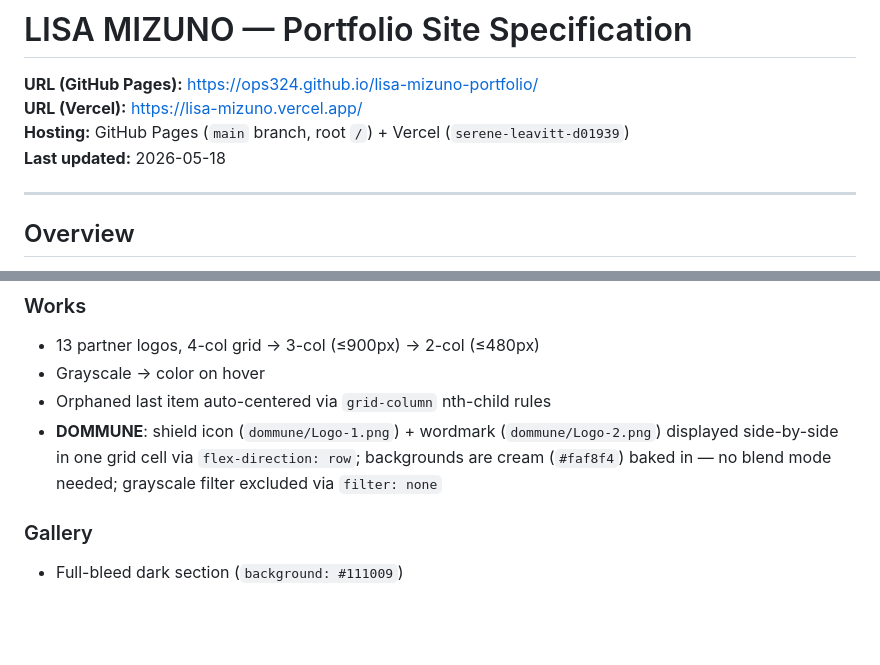
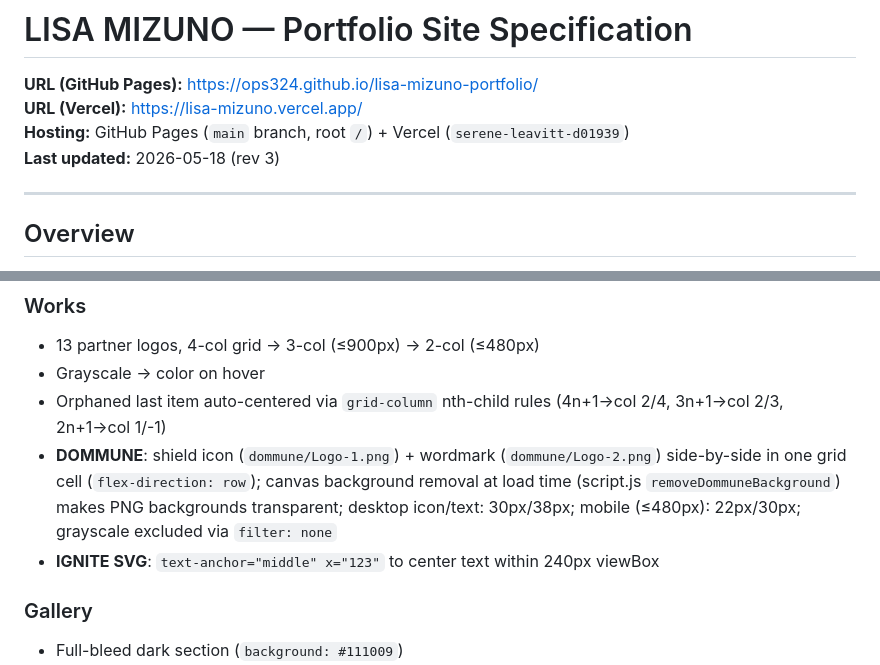
Before and after one commit to ops324/lisa-mizuno-portfolio, a Markdown page: SPEC.md, 2 parts joined by grey strips. Drawn GitHub-style; blank space fills up the shorter version.

Commit message:
docs: update SPEC.md with Works section improvements
Document orphan centering rules, DOMMUNE canvas bg removal,
mobile size overrides, and IGNITE SVG centering fix.

Co-Authored-By: Claude Sonnet 4.6 <noreply@anthropic.com>

```diff
--- a/SPEC.md
+++ b/SPEC.md
@@ -3,7 +3,7 @@
 **URL (GitHub Pages):** https://ops324.github.io/lisa-mizuno-portfolio/
 **URL (Vercel):** https://lisa-mizuno.vercel.app/
 **Hosting:** GitHub Pages (`main` branch, root `/`) + Vercel (`serene-leavitt-d01939`)
-**Last updated:** 2026-05-18
+**Last updated:** 2026-05-18 (rev 3)
 
 ---
 
@@ -72,8 +72,9 @@ images/
 ### Works
 - 13 partner logos, 4-col grid → 3-col (≤900px) → 2-col (≤480px)
 - Grayscale → color on hover
-- Orphaned last item auto-centered via `grid-column` nth-child rules
-- **DOMMUNE**: shield icon (`dommune/Logo-1.png`) + wordmark (`dommune/Logo-2.png`) displayed side-by-side in one grid cell via `flex-direction: row`; backgrounds are cream (`#faf8f4`) baked in — no blend mode needed; grayscale filter excluded via `filter: none`
+- Orphaned last item auto-centered via `grid-column` nth-child rules (4n+1→col 2/4, 3n+1→col 2/3, 2n+1→col 1/-1)
+- **DOMMUNE**: shield icon (`dommune/Logo-1.png`) + wordmark (`dommune/Logo-2.png`) side-by-side in one grid cell (`flex-direction: row`); canvas background removal at load time (script.js `removeDommuneBackground`) makes PNG backgrounds transparent; desktop icon/text: 30px/38px; mobile (≤480px): 22px/30px; grayscale excluded via `filter: none`
+- **IGNITE SVG**: `text-anchor="middle" x="123"` to center text within 240px viewBox
 
 ### Gallery
 - Full-bleed dark section (`background: #111009`)
```
